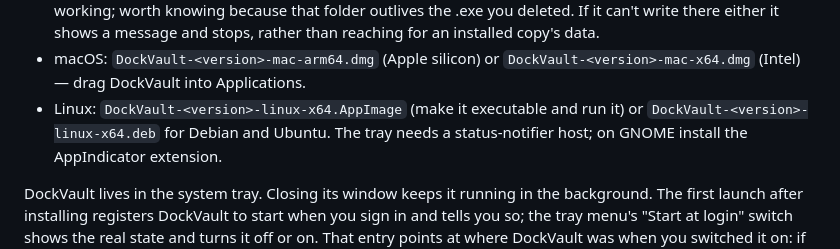
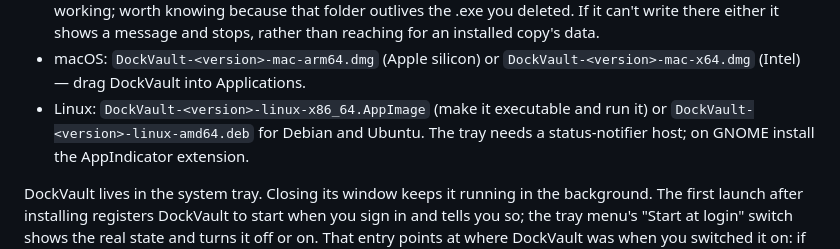
Before and after one commit to DockVault/desktop, a Markdown page: README.md, the part around the change. Rendered like a GitHub page.

Commit message:
Name the Linux installers as the build names them
The README called them linux-x64.AppImage and linux-x64.deb; the build
writes linux-x86_64.AppImage and linux-amd64.deb, the names on the release.

```diff
--- a/README.md
+++ b/README.md
@@ -89,8 +89,8 @@ Installers are produced by the `Build installers` workflow (see below) and attac
   for an installed copy's data.
 - macOS: `DockVault-<version>-mac-arm64.dmg` (Apple silicon) or `DockVault-<version>-mac-x64.dmg`
   (Intel) — drag DockVault into Applications.
-- Linux: `DockVault-<version>-linux-x64.AppImage` (make it executable and run it) or
-  `DockVault-<version>-linux-x64.deb` for Debian and Ubuntu. The tray needs a status-notifier host;
+- Linux: `DockVault-<version>-linux-x86_64.AppImage` (make it executable and run it) or
+  `DockVault-<version>-linux-amd64.deb` for Debian and Ubuntu. The tray needs a status-notifier host;
   on GNOME install the AppIndicator extension.
 
 DockVault lives in the system tray. Closing its window keeps it running in the background. The
```
